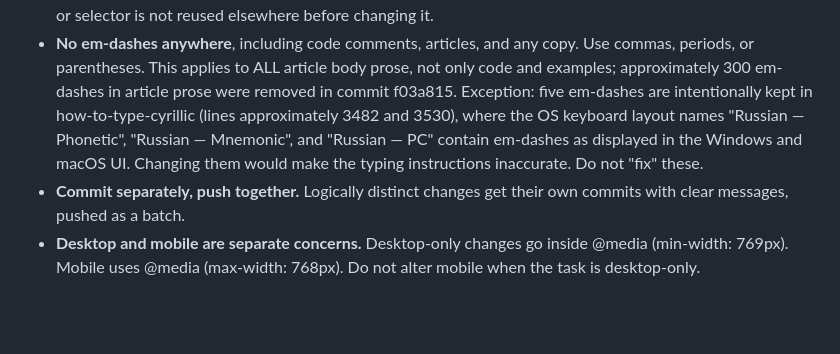
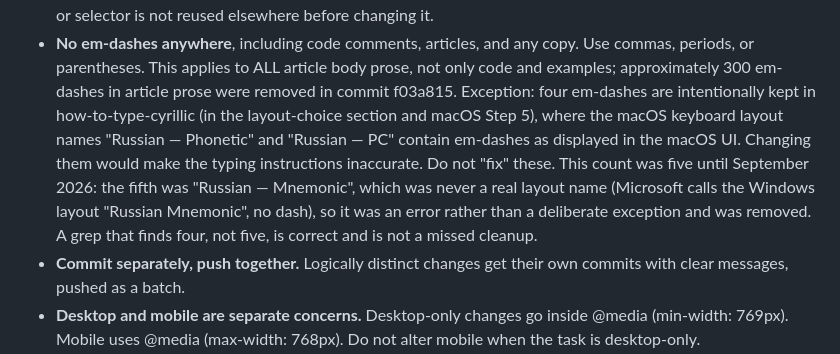
Before and after one commit to malcolm15/cyrillic-learner, a Markdown page: CLAUDE.md, the part around the change. Drawn GitHub-style; blank space fills up the shorter version.

Commit message:
Record the em-dash exception count as four
"Russian — Mnemonic" was listed as a deliberate em-dash exception, but
it was never the real Windows layout name: Microsoft calls it "Russian
Mnemonic", with no dash. It was an error, removed in the previous
commit. The macOS "Russian — Phonetic" and "Russian — PC" em-dashes
stay. Notes the change so a future grep finding four does not treat it
as a missed cleanup.

Co-Authored-By: Claude Opus 5 (1M context) <noreply@anthropic.com>

```diff
--- a/CLAUDE.md
+++ b/CLAUDE.md
@@ -40,11 +40,15 @@ Orientation for Claude Code (CC). Read this at the start of every session.
 - **No em-dashes anywhere**, including code comments, articles, and any copy. Use
   commas, periods, or parentheses. This applies to ALL article body prose, not
   only code and examples; approximately 300 em-dashes in article prose were
-  removed in commit f03a815. Exception: five em-dashes are intentionally kept in
-  how-to-type-cyrillic (lines approximately 3482 and 3530), where the OS keyboard
-  layout names "Russian — Phonetic", "Russian — Mnemonic", and "Russian — PC"
-  contain em-dashes as displayed in the Windows and macOS UI. Changing them would
-  make the typing instructions inaccurate. Do not "fix" these.
+  removed in commit f03a815. Exception: four em-dashes are intentionally kept in
+  how-to-type-cyrillic (in the layout-choice section and macOS Step 5), where the
+  macOS keyboard layout names "Russian — Phonetic" and "Russian — PC" contain
+  em-dashes as displayed in the macOS UI. Changing them would make the typing
+  instructions inaccurate. Do not "fix" these. This count was five until
+  September 2026: the fifth was "Russian — Mnemonic", which was never a real
+  layout name (Microsoft calls the Windows layout "Russian Mnemonic", no dash), so
+  it was an error rather than a deliberate exception and was removed. A grep that
+  finds four, not five, is correct and is not a missed cleanup.
 - **Commit separately, push together.** Logically distinct changes get their own
   commits with clear messages, pushed as a batch.
 - **Desktop and mobile are separate concerns.** Desktop-only changes go inside
```
